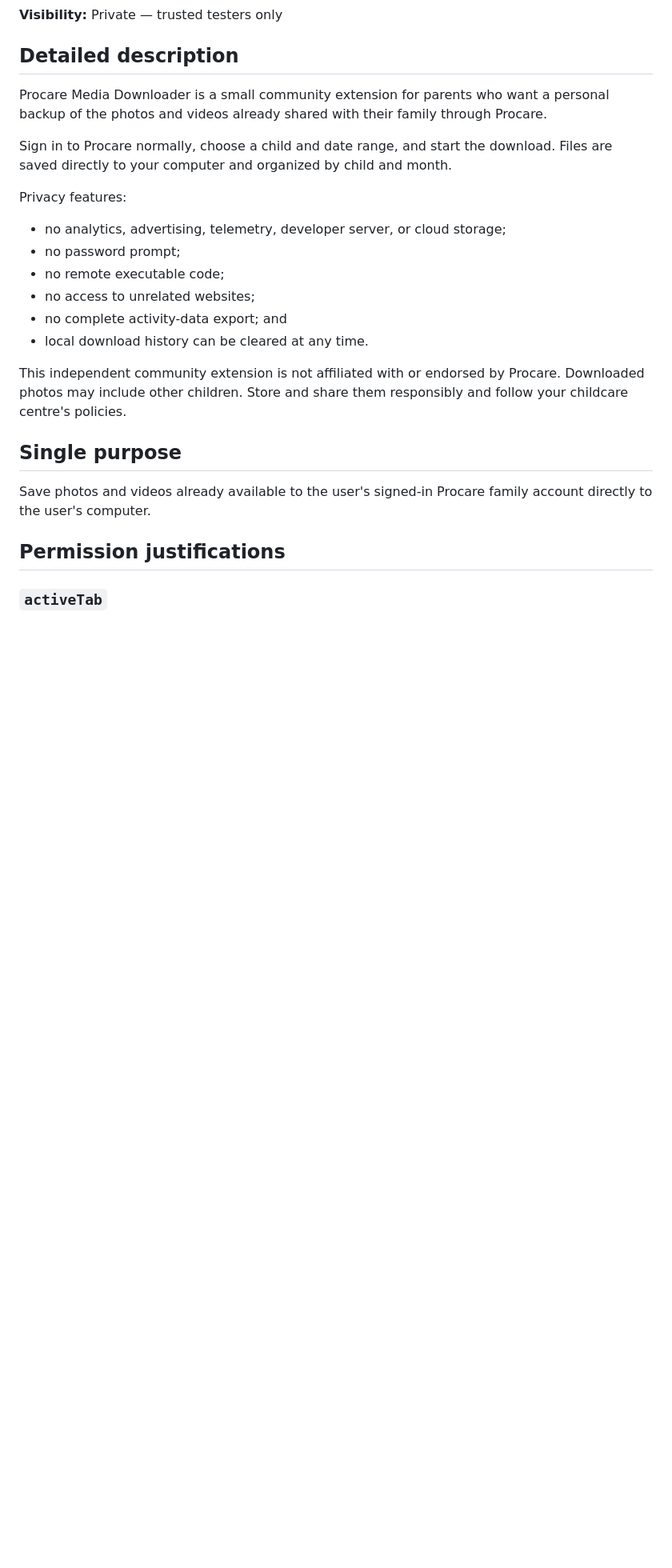
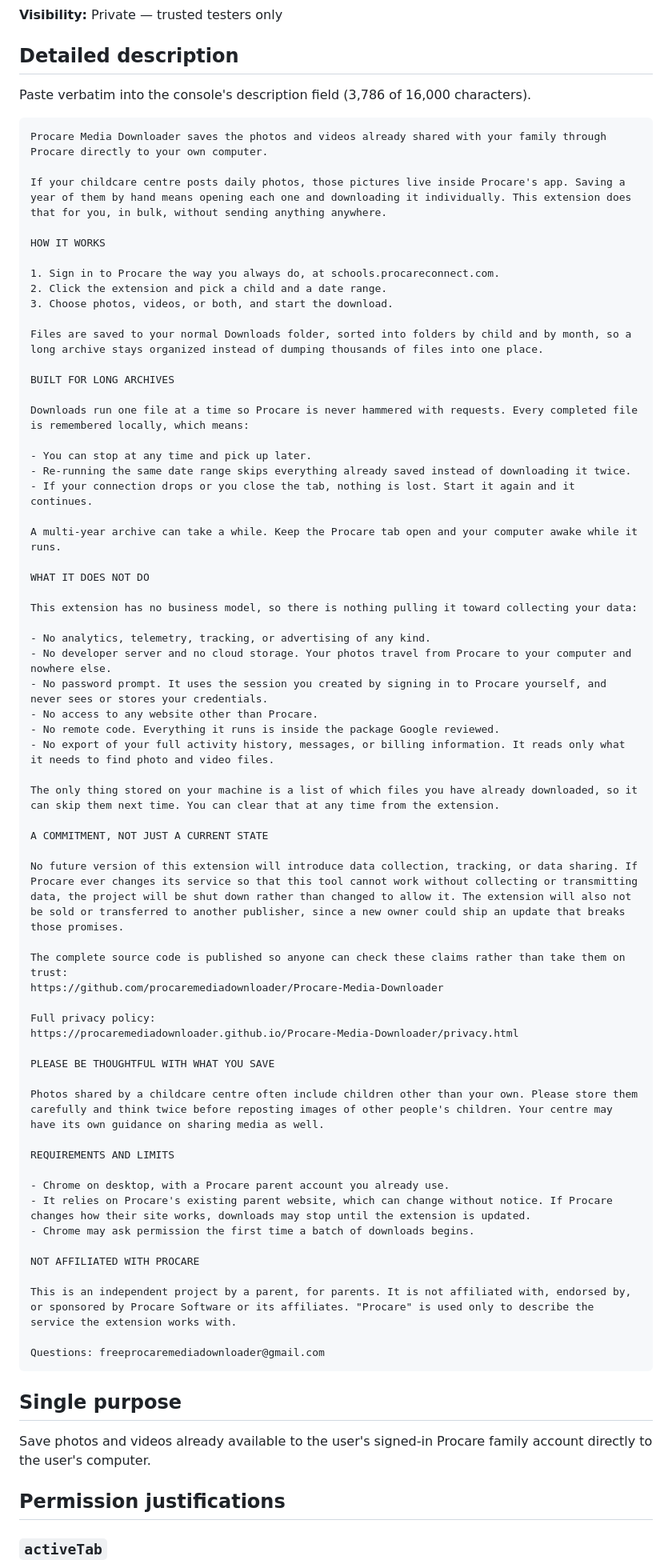
Before and after one commit to procaremediadownloader/Procare-Media-Downloader, a Markdown page: STORE_LISTING.md, the part around the change. Shown at 80% size. Rendered like a GitHub page; blank space fills up the shorter version.

Commit message:
Expand the store description
Replaces the short placeholder description with the copy actually being
submitted. It leads with the problem a parent recognises, explains the resume and
skip-already-saved behaviour that makes a multi-year archive practical, and
states the privacy position as a commitment about future releases rather than a
description of the current one.

Links the public source and hosted policy so the claims are checkable, and keeps
the not-affiliated notice explicit. 3,786 of the 16,000 characters allowed —
the limit is a ceiling, not a target.

````diff
--- a/STORE_LISTING.md
+++ b/STORE_LISTING.md
@@ -12,20 +12,70 @@
 
 ## Detailed description
 
-Procare Media Downloader is a small community extension for parents who want a personal backup of the photos and videos already shared with their family through Procare.
+Paste verbatim into the console's description field (3,786 of 16,000 characters).
 
-Sign in to Procare normally, choose a child and date range, and start the download. Files are saved directly to your computer and organized by child and month.
+```text
+Procare Media Downloader saves the photos and videos already shared with your family through Procare directly to your own computer.
 
-Privacy features:
+If your childcare centre posts daily photos, those pictures live inside Procare's app. Saving a year of them by hand means opening each one and downloading it individually. This extension does that for you, in bulk, without sending anything anywhere.
 
-- no analytics, advertising, telemetry, developer server, or cloud storage;
-- no password prompt;
-- no remote executable code;
-- no access to unrelated websites;
-- no complete activity-data export; and
-- local download history can be cleared at any time.
+HOW IT WORKS
 
-This independent community extension is not affiliated with or endorsed by Procare. Downloaded photos may include other children. Store and share them responsibly and follow your childcare centre's policies.
+1. Sign in to Procare the way you always do, at schools.procareconnect.com.
+2. Click the extension and pick a child and a date range.
+3. Choose photos, videos, or both, and start the download.
+
+Files are saved to your normal Downloads folder, sorted into folders by child and by month, so a long archive stays organized instead of dumping thousands of files into one place.
+
+BUILT FOR LONG ARCHIVES
+
+Downloads run one file at a time so Procare is never hammered with requests. Every completed file is remembered locally, which means:
+
+- You can stop at any time and pick up later.
+- Re-running the same date range skips everything already saved instead of downloading it twice.
+- If your connection drops or you close the tab, nothing is lost. Start it again and it continues.
+
+A multi-year archive can take a while. Keep the Procare tab open and your computer awake while it runs.
+
+WHAT IT DOES NOT DO
+
+This extension has no business model, so there is nothing pulling it toward collecting your data:
+
+- No analytics, telemetry, tracking, or advertising of any kind.
+- No developer server and no cloud storage. Your photos travel from Procare to your computer and nowhere else.
+- No password prompt. It uses the session you created by signing in to Procare yourself, and never sees or stores your credentials.
+- No access to any website other than Procare.
+- No remote code. Everything it runs is inside the package Google reviewed.
+- No export of your full activity history, messages, or billing information. It reads only what it needs to find photo and video files.
+
+The only thing stored on your machine is a list of which files you have already downloaded, so it can skip them next time. You can clear that at any time from the extension.
+
+A COMMITMENT, NOT JUST A CURRENT STATE
+
+No future version of this extension will introduce data collection, tracking, or data sharing. If Procare ever changes its service so that this tool cannot work without collecting or transmitting data, the project will be shut down rather than changed to allow it. The extension will also not be sold or transferred to another publisher, since a new owner could ship an update that breaks those promises.
+
+The complete source code is published so anyone can check these claims rather than take them on trust:
+https://github.com/procaremediadownloader/Procare-Media-Downloader
+
+Full privacy policy:
+https://procaremediadownloader.github.io/Procare-Media-Downloader/privacy.html
+
+PLEASE BE THOUGHTFUL WITH WHAT YOU SAVE
+
+Photos shared by a childcare centre often include children other than your own. Please store them carefully and think twice before reposting images of other people's children. Your centre may have its own guidance on sharing media as well.
+
+REQUIREMENTS AND LIMITS
+
+- Chrome on desktop, with a Procare parent account you already use.
+- It relies on Procare's existing parent website, which can change without notice. If Procare changes how their site works, downloads may stop until the extension is updated.
+- Chrome may ask permission the first time a batch of downloads begins.
+
+NOT AFFILIATED WITH PROCARE
+
+This is an independent project by a parent, for parents. It is not affiliated with, endorsed by, or sponsored by Procare Software or its affiliates. "Procare" is used only to describe the service the extension works with.
+
+Questions: freeprocaremediadownloader@gmail.com
+```
 
 ## Single purpose
 
````
